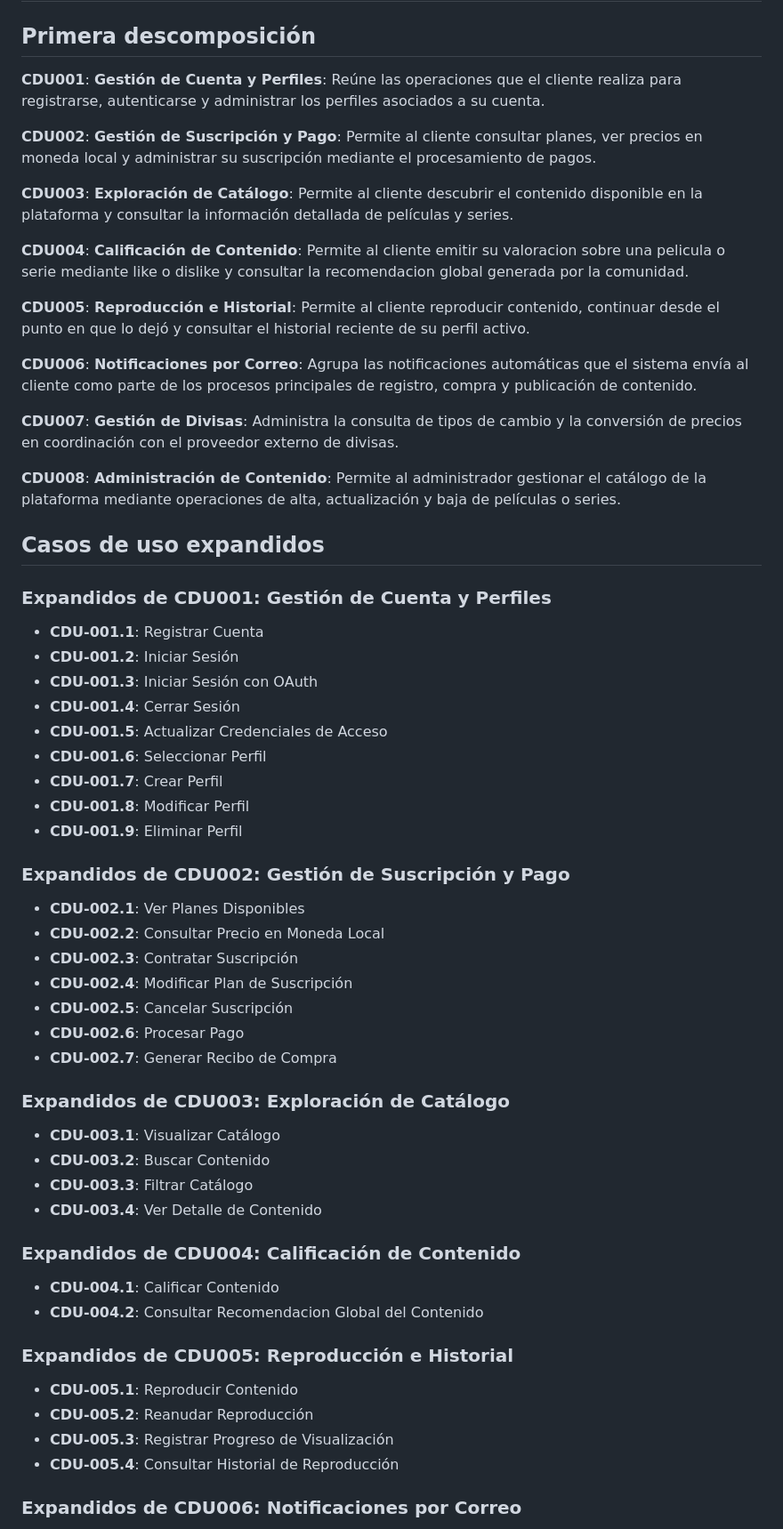
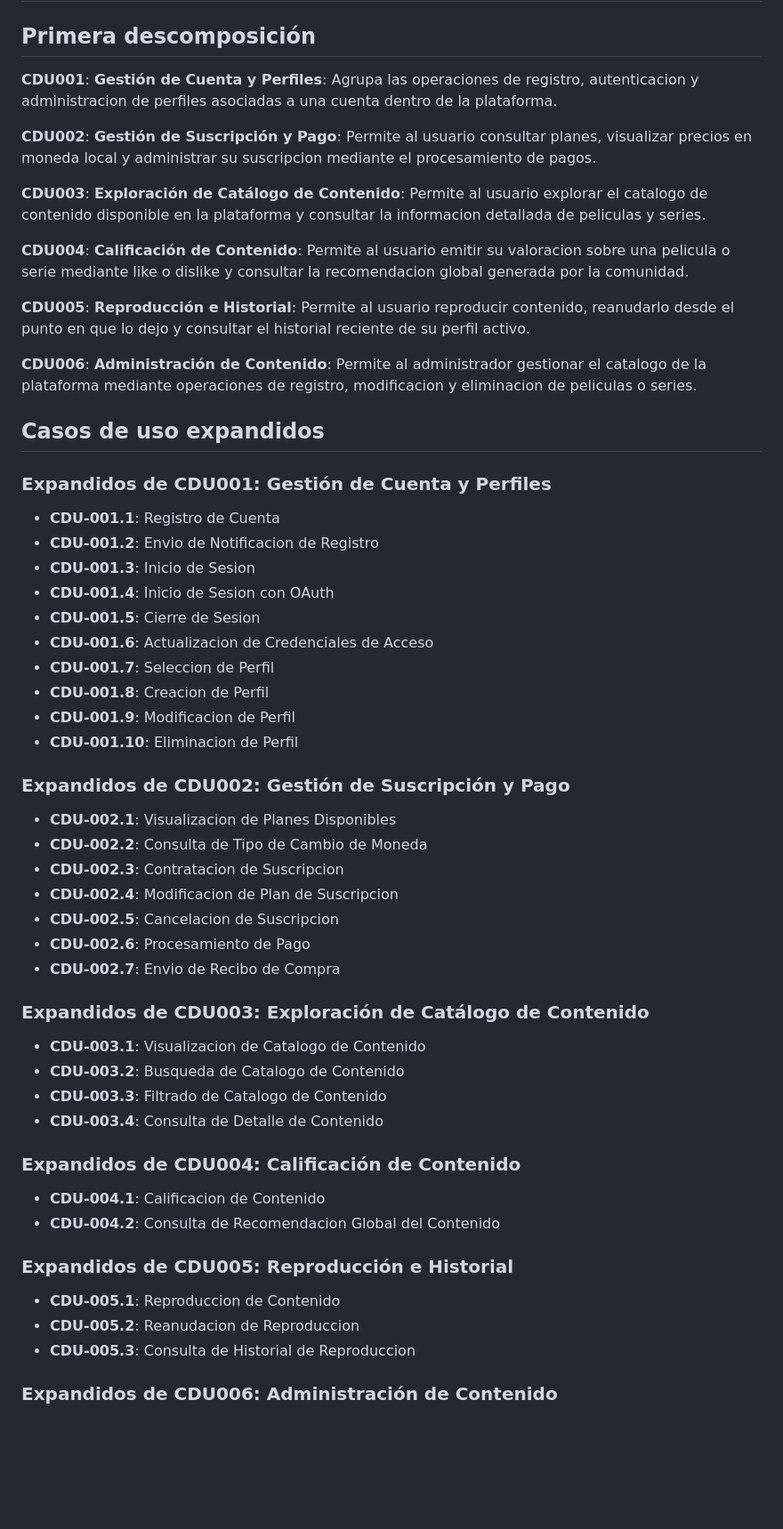
Before and after one commit to matiuuh/SA_PROYECTO_G10, a Markdown page: docs/CasosDeUso/casosDeUso.md, the part around one of its changes. Shown at 89% size. Rendered like a GitHub page; blank space fills up the shorter version.

Commit message:
fix: 202300431: CDU Version Final Esqueleto

```diff
--- a/docs/CasosDeUso/casosDeUso.md
+++ b/docs/CasosDeUso/casosDeUso.md
@@ -14,64 +15,60 @@
 
 ## Primera descomposición
 
-**CDU001**: **Gestión de Cuenta y Perfiles**: Reúne las operaciones que el cliente realiza para registrarse, autenticarse y administrar los perfiles asociados a su cuenta.
+**CDU001**: **Gestión de Cuenta y Perfiles**: Agrupa las operaciones de registro, autenticacion y administracion de perfiles asociadas a una cuenta dentro de la plataforma.
 
-**CDU002**: **Gestión de Suscripción y Pago**: Permite al cliente consultar planes, ver precios en moneda local y administrar su suscripción mediante el procesamiento de pagos.
+**CDU002**: **Gestión de Suscripción y Pago**: Permite al usuario consultar planes, visualizar precios en moneda local y administrar su suscripcion mediante el procesamiento de pagos.
 
-**CDU003**: **Exploración de Catálogo**: Permite al cliente descubrir el contenido disponible en la plataforma y consultar la información detallada de películas y series.
+**CDU003**: **Exploración de Catálogo de Contenido**: Permite al usuario explorar el catalogo de contenido disponible en la plataforma y consultar la informacion detallada de peliculas y series.
 
-**CDU004**: **Calificación de Contenido**: Permite al cliente emitir su valoracion sobre una pelicula o serie mediante like o dislike y consultar la recomendacion global generada por la comunidad.
+**CDU004**: **Calificación de Contenido**: Permite al usuario emitir su valoracion sobre una pelicula o serie mediante like o dislike y consultar la recomendacion global generada por la comunidad.
 
-**CDU005**: **Reproducción e Historial**: Permite al cliente reproducir contenido, continuar desde el punto en que lo dejó y consultar el historial reciente de su perfil activo.
+**CDU005**: **Reproducción e Historial**: Permite al usuario reproducir contenido, reanudarlo desde el punto en que lo dejo y consultar el historial reciente de su perfil activo.
 
-**CDU006**: **Notificaciones por Correo**: Agrupa las notificaciones automáticas que el sistema envía al cliente como parte de los procesos principales de registro, compra y publicación de contenido.
-
-**CDU007**: **Gestión de Divisas**: Administra la consulta de tipos de cambio y la conversión de precios en coordinación con el proveedor externo de divisas.
-
-**CDU008**: **Administración de Contenido**: Permite al administrador gestionar el catálogo de la plataforma mediante operaciones de alta, actualización y baja de películas o series.
+**CDU006**: **Administración de Contenido**: Permite al administrador gestionar el catalogo de la plataforma mediante operaciones de registro, modificacion y eliminacion de peliculas o series.
 
 ## Casos de uso expandidos
 
 ### Expandidos de CDU001: Gestión de Cuenta y Perfiles
 
-- **CDU-001.1**: Registrar Cuenta
-- **CDU-001.2**: Iniciar Sesión
-- **CDU-001.3**: Iniciar Sesión con OAuth
-- **CDU-001.4**: Cerrar Sesión
-- **CDU-001.5**: Actualizar Credenciales de Acceso
-- **CDU-001.6**: Seleccionar Perfil
-- **CDU-001.7**: Crear Perfil
-- **CDU-001.8**: Modificar Perfil
-- **CDU-001.9**: Eliminar Perfil
+- **CDU-001.1**: Registro de Cuenta
+- **CDU-001.2**: Envio de Notificacion de Registro
+- **CDU-001.3**: Inicio de Sesion
+- **CDU-001.4**: Inicio de Sesion con OAuth
+- **CDU-001.5**: Cierre de Sesion
+- **CDU-001.6**: Actualizacion de Credenciales de Acceso
+- **CDU-001.7**: Seleccion de Perfil
+- **CDU-001.8**: Creacion de Perfil
+- **CDU-001.9**: Modificacion de Perfil
+- **CDU-001.10**: Eliminacion de Perfil
 
 ### Expandidos de CDU002: Gestión de Suscripción y Pago
 
-- **CDU-002.1**: Ver Planes Disponibles
-- **CDU-002.2**: Consultar Precio en Moneda Local
-- **CDU-002.3**: Contratar Suscripción
-- **CDU-002.4**: Modificar Plan de Suscripción
-- **CDU-002.5**: Cancelar Suscripción
-- **CDU-002.6**: Procesar Pago
-- **CDU-002.7**: Generar Recibo de Compra
+- **CDU-002.1**: Visualizacion de Planes Disponibles
+- **CDU-002.2**: Consulta de Tipo de Cambio de Moneda
+- **CDU-002.3**: Contratacion de Suscripcion
+- **CDU-002.4**: Modificacion de Plan de Suscripcion
+- **CDU-002.5**: Cancelacion de Suscripcion
+- **CDU-002.6**: Procesamiento de Pago
+- **CDU-002.7**: Envio de Recibo de Compra
 
-### Expandidos de CDU003: Exploración de Catálogo
+### Expandidos de CDU003: Exploración de Catálogo de Contenido
 
-- **CDU-003.1**: Visualizar Catálogo
-- **CDU-003.2**: Buscar Contenido
-- **CDU-003.3**: Filtrar Catálogo
-- **CDU-003.4**: Ver Detalle de Contenido
+- **CDU-003.1**: Visualizacion de Catalogo de Contenido
+- **CDU-003.2**: Busqueda de Catalogo de Contenido
+- **CDU-003.3**: Filtrado de Catalogo de Contenido
+- **CDU-003.4**: Consulta de Detalle de Contenido
 
 ### Expandidos de CDU004: Calificación de Contenido
 
-- **CDU-004.1**: Calificar Contenido
-- **CDU-004.2**: Consultar Recomendacion Global del Contenido
+- **CDU-004.1**: Calificacion de Contenido
+- **CDU-004.2**: Consulta de Recomendacion Global del Contenido
 
 ### Expandidos de CDU005: Reproducción e Historial
 
-- **CDU-005.1**: Reproducir Contenido
-- **CDU-005.2**: Reanudar Reproducción
-- **CDU-005.3**: Registrar Progreso de Visualización
-- **CDU-005.4**: Consultar Historial de Reproducción
+- **CDU-005.1**: Reproduccion de Contenido
+- **CDU-005.2**: Reanudacion de Reproduccion
+- **CDU-005.3**: Consulta de Historial de Reproduccion
 
-### Expandidos de CDU006: Notificaciones por Correo
+### Expandidos de CDU006: Administración de Contenido
 
```
Also changed, not shown: other parts of docs/CasosDeUso/casosDeUso.md (+8 -17 lines).
